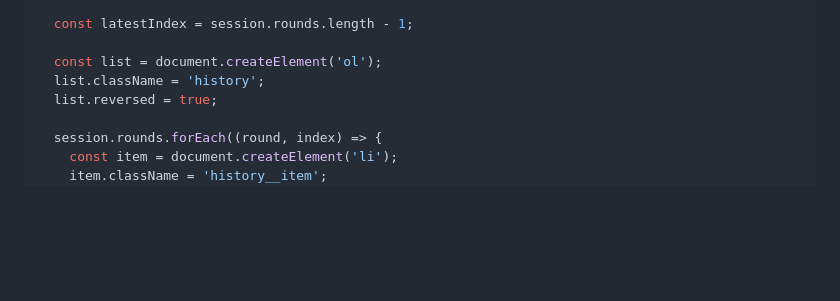
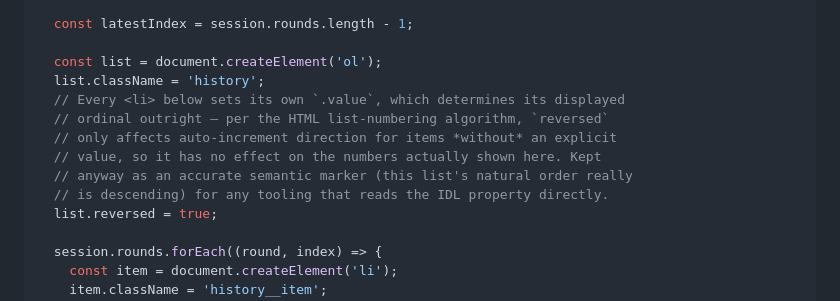
Before and after one commit to RobertBeverton/ContractWhist, a Markdown page: docs/plans/2026-08-25-contract-whist-scorer.md, the part around the change. Drawn GitHub-style; blank space fills up the shorter version.

Commit message:
docs: sync Task 18's reversed clarification into the plan

```diff
--- a/docs/plans/2026-08-25-contract-whist-scorer.md
+++ b/docs/plans/2026-08-25-contract-whist-scorer.md
@@ -2241,6 +2241,12 @@ export function createRoundHistory({ session, playersById, onEditLatest }) {
 
   const list = document.createElement('ol');
   list.className = 'history';
+  // Every <li> below sets its own `.value`, which determines its displayed
+  // ordinal outright — per the HTML list-numbering algorithm, `reversed`
+  // only affects auto-increment direction for items *without* an explicit
+  // value, so it has no effect on the numbers actually shown here. Kept
+  // anyway as an accurate semantic marker (this list's natural order really
+  // is descending) for any tooling that reads the IDL property directly.
   list.reversed = true;
 
   session.rounds.forEach((round, index) => {
```
